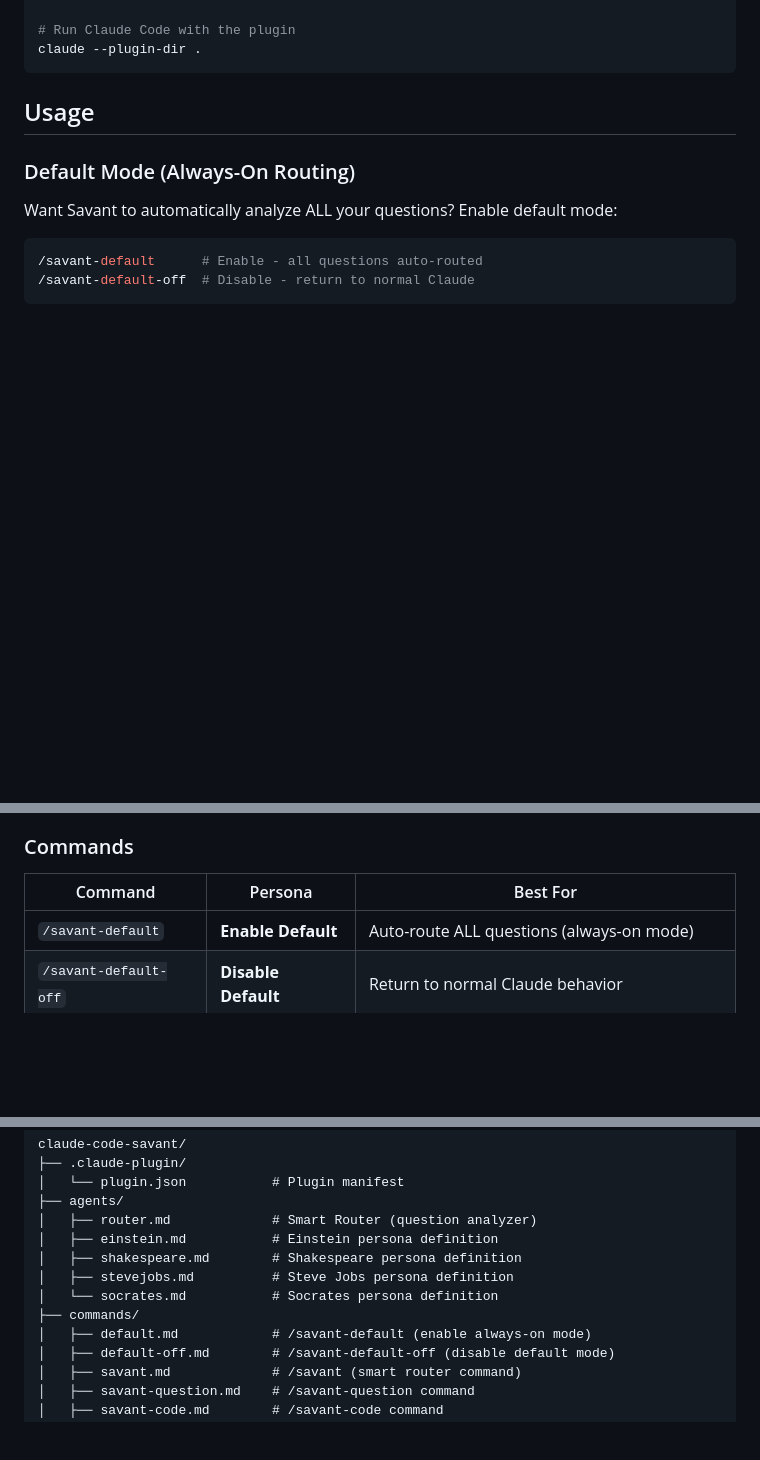
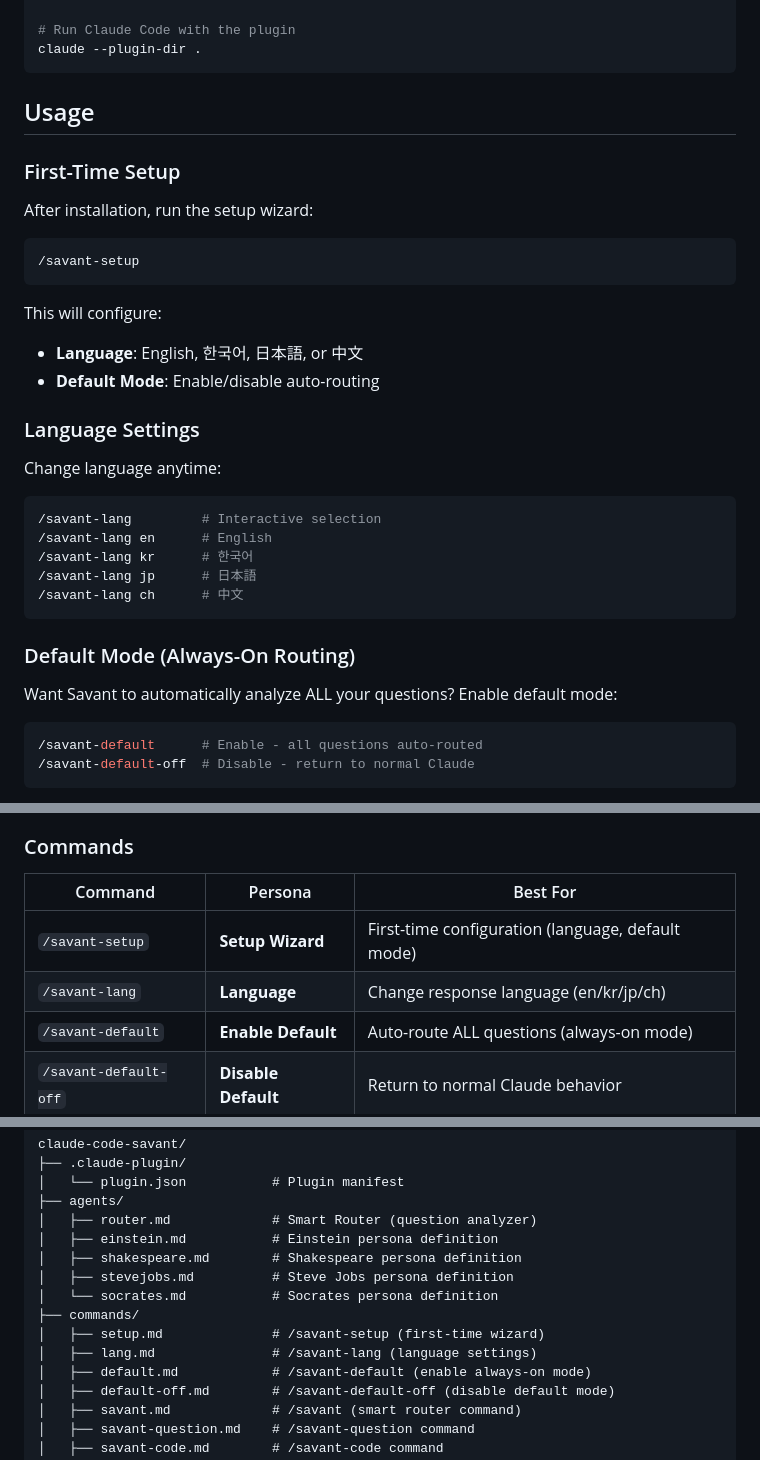
Before and after one commit to rlaope/claude-code-savant, a Markdown page: README.md, 3 parts joined by grey strips. Drawn GitHub-style; blank space fills up the shorter version.

````diff
--- a/README.md
+++ b/README.md
@@ -74,6 +74,30 @@ claude --plugin-dir .
 
 ## Usage
 
+### First-Time Setup
+
+After installation, run the setup wizard:
+
+```bash
+/savant-setup
+```
+
+This will configure:
+- **Language**: English, 한국어, 日本語, or 中文
+- **Default Mode**: Enable/disable auto-routing
+
+### Language Settings
+
+Change language anytime:
+
+```bash
+/savant-lang         # Interactive selection
+/savant-lang en      # English
+/savant-lang kr      # 한국어
+/savant-lang jp      # 日本語
+/savant-lang ch      # 中文
+```
+
 ### Default Mode (Always-On Routing)
 
 Want Savant to automatically analyze ALL your questions? Enable default mode:
@@ -103,6 +127,8 @@ The Smart Router will:
 
 | Command | Persona | Best For |
 |---------|---------|----------|
+| `/savant-setup` | **Setup Wizard** | First-time configuration (language, default mode) |
+| `/savant-lang` | **Language** | Change response language (en/kr/jp/ch) |
 | `/savant-default` | **Enable Default** | Auto-route ALL questions (always-on mode) |
 | `/savant-default-off` | **Disable Default** | Return to normal Claude behavior |
 | `/savant` | **Smart Router** | Auto-detects and recommends the best persona |
@@ -187,6 +213,8 @@ claude-code-savant/
 │   ├── stevejobs.md          # Steve Jobs persona definition
 │   └── socrates.md           # Socrates persona definition
 ├── commands/
+│   ├── setup.md              # /savant-setup (first-time wizard)
+│   ├── lang.md               # /savant-lang (language settings)
 │   ├── default.md            # /savant-default (enable always-on mode)
 │   ├── default-off.md        # /savant-default-off (disable default mode)
 │   ├── savant.md             # /savant (smart router command)
````
Also changed, not shown: commands/lang.md (added, +72 -0 lines), commands/setup.md (added, +76 -0 lines).
